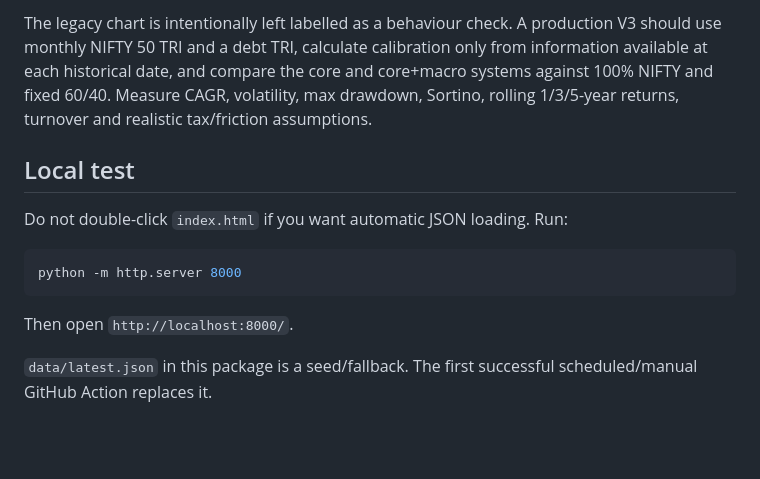
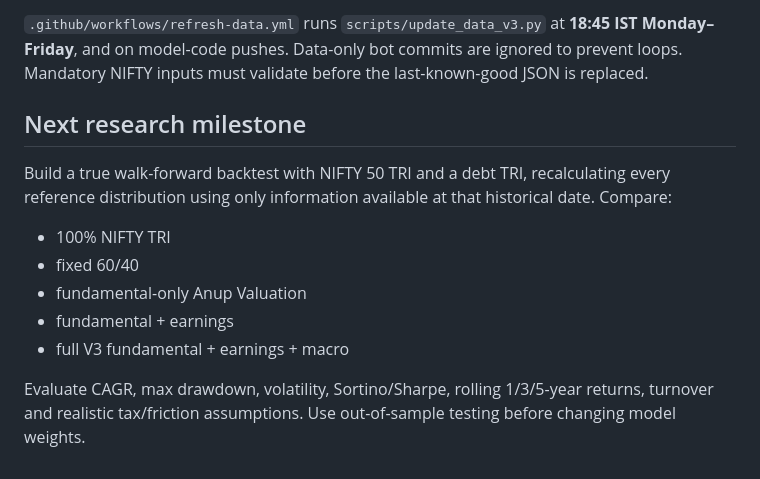
Before and after one commit to anuppaul007/anup-nifty-valuation, a Markdown page: README.md, the part around one of its changes. Drawn GitHub-style; blank space fills up the shorter version.

````diff
--- a/README.md
+++ b/README.md
@@ -38,14 +56,14 @@ At this traffic/data volume the stack is designed to fit free tiers.
 
-The legacy chart is intentionally left labelled as a behaviour check. A production V3 should use monthly NIFTY 50 TRI and a debt TRI, calculate calibration only from information available at each historical date, and compare the core and core+macro systems against 100% NIFTY and fixed 60/40. Measure CAGR, volatility, max drawdown, Sortino, rolling 1/3/5-year returns, turnover and realistic tax/friction assumptions.
+`.github/workflows/refresh-data.yml` runs `scripts/update_data_v3.py` at **18:45 IST Monday–Friday**, and on model-code pushes. Data-only bot commits are ignored to prevent loops. Mandatory NIFTY inputs must validate before the last-known-good JSON is replaced.
 
-## Local test
+## Next research milestone
 
-Do not double-click `index.html` if you want automatic JSON loading. Run:
+Build a true walk-forward backtest with NIFTY 50 TRI and a debt TRI, recalculating every reference distribution using only information available at that historical date. Compare:
 
-```bash
-python -m http.server 8000
-```
+- 100% NIFTY TRI
+- fixed 60/40
+- fundamental-only Anup Valuation
+- fundamental + earnings
+- full V3 fundamental + earnings + macro
 
-Then open `http://localhost:8000/`.
-
-`data/latest.json` in this package is a seed/fallback. The first successful scheduled/manual GitHub Action replaces it.
+Evaluate CAGR, max drawdown, volatility, Sortino/Sharpe, rolling 1/3/5-year returns, turnover and realistic tax/friction assumptions. Use out-of-sample testing before changing model weights.
````
Also changed, not shown: other parts of README.md (+41 -23 lines).
